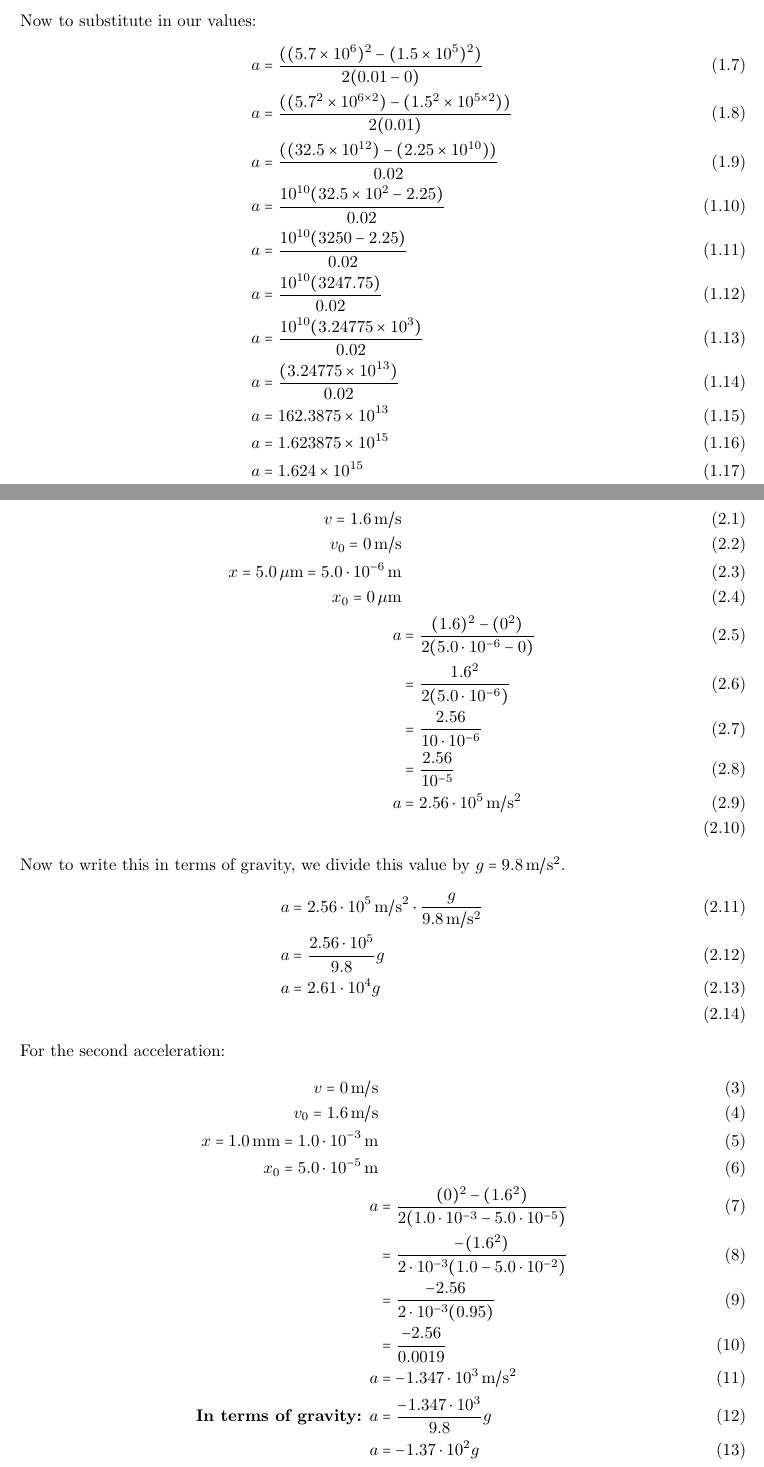
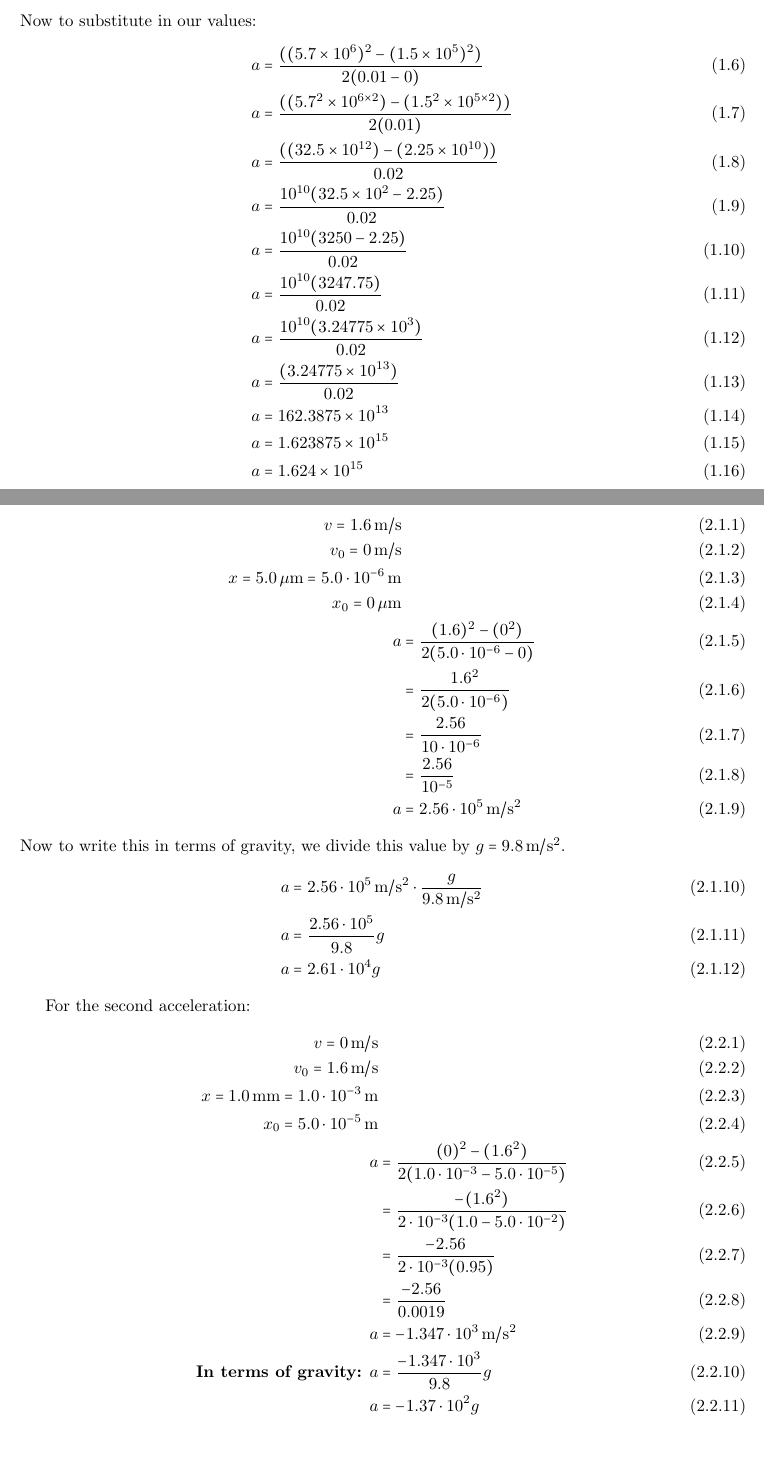
Before and after one commit to GameAddict23/Physics_Notes, a LaTeX document (Code/notes3.tex): two parts of pages 2 and 4 of 4, joined at a grey line, cut so that both start at the same text, the shorter picture padded with empty space. Compiled offline with pdfLaTeX.

Commit message:
Updated notes.

```diff
--- a/Code/notes3.tex
+++ b/Code/notes3.tex
@@ -92,7 +92,7 @@ Now to substitute in our values:
     a &= \frac{(3.24775\times10^{13})}{0.02} \\
     a &= 162.3875\times10^{13} \\
     a &= 1.623875\times10^{15} \\
-    a &= 1.624\times10^{15} \\
+    a &= 1.624\times10^{15}
 \end{align}
 \end{subequations}
 \newpage
@@ -141,16 +143,18 @@ For the first acceleration:
           &= \frac{1.6^2}{2(5.0\cdot10^{-6})} \\
           &= \frac{2.56}{10\cdot10^{-6}} \\
           &= \frac{2.56}{10^{-5}} \\
-        a &= 2.56\cdot10^{5} \,\mathrm{m/s^2}\\
+        a &= 2.56\cdot10^{5} \,\mathrm{m/s^2}
     \end{align}
 Now to write this in terms of gravity, we divide this value by $g=9.8\,\mathrm{m/s^2}$.
 \begin{align}
     a &= 2.56\cdot10^5 \,\mathrm{m/s^2} \cdot \frac{g}{9.8\,\mathrm{m/s^2}} \\
     a &= \frac{2.56\cdot10^5}{9.8}g \\
-    a &= 2.61\cdot10^4g \\
+    a &= 2.61\cdot10^4g
 \end{align}
 \end{subequations}
+
 For the second acceleration:
+\begin{subequations}
 \begin{align}
     v = 0 \,\mathrm{m/s} \\
     v_0 = 1.6 \,\mathrm{m/s} \\
```
Also changed, not shown: Notes/notes3.pdf, Code/notes3.tex (6 more changed lines).
